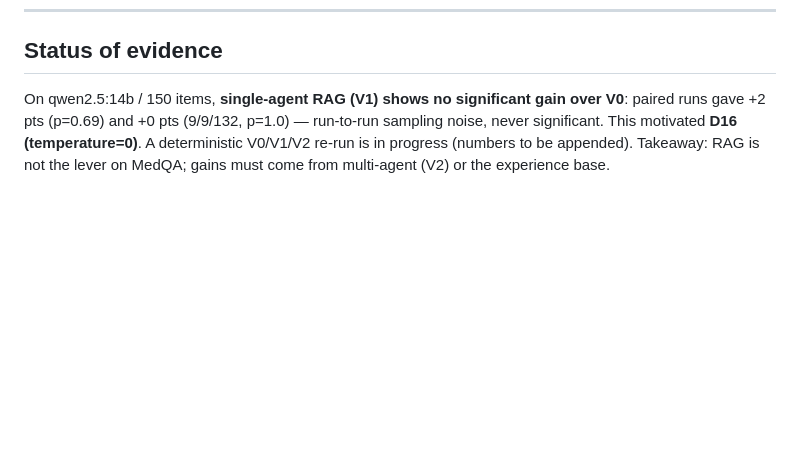
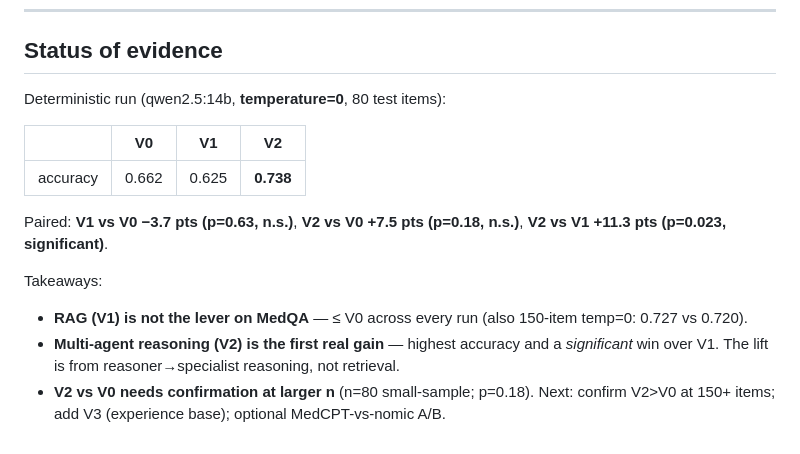
Before and after one commit to tigonguyen/langgraph-agent-hospital, a Markdown page: docs/TECHNICAL_DECISIONS.md, the part around the change. GitHub-like rendering; blank space fills up the shorter version.

```diff
--- a/docs/TECHNICAL_DECISIONS.md
+++ b/docs/TECHNICAL_DECISIONS.md
@@ -125,8 +125,18 @@ reproducible and paired McNemar isn't swamped by sampling.
 ---
 
 ## Status of evidence
-On qwen2.5:14b / 150 items, **single-agent RAG (V1) shows no significant gain over V0**: paired
-runs gave +2 pts (p=0.69) and +0 pts (9/9/132, p=1.0) — run-to-run sampling noise, never
-significant. This motivated **D16 (temperature=0)**. A deterministic V0/V1/V2 re-run is in
-progress (numbers to be appended). Takeaway: RAG is not the lever on MedQA; gains must come from
-multi-agent (V2) or the experience base.
+Deterministic run (qwen2.5:14b, **temperature=0**, 80 test items):
+
+| | V0 | V1 | V2 |
+|---|---|---|---|
+| accuracy | 0.662 | 0.625 | **0.738** |
+
+Paired: **V1 vs V0 −3.7 pts (p=0.63, n.s.)**, **V2 vs V0 +7.5 pts (p=0.18, n.s.)**, **V2 vs V1 +11.3 pts
+(p=0.023, significant)**.
+
+Takeaways:
+- **RAG (V1) is not the lever on MedQA** — ≤ V0 across every run (also 150-item temp=0: 0.727 vs 0.720).
+- **Multi-agent reasoning (V2) is the first real gain** — highest accuracy and a *significant* win over V1.
+  The lift is from reasoner→specialist reasoning, not retrieval.
+- **V2 vs V0 needs confirmation at larger n** (n=80 small-sample; p=0.18).
+Next: confirm V2>V0 at 150+ items; add V3 (experience base); optional MedCPT-vs-nomic A/B.
```
Also changed, not shown: docs/ARCHITECTURE.md (+19 -16 lines).
